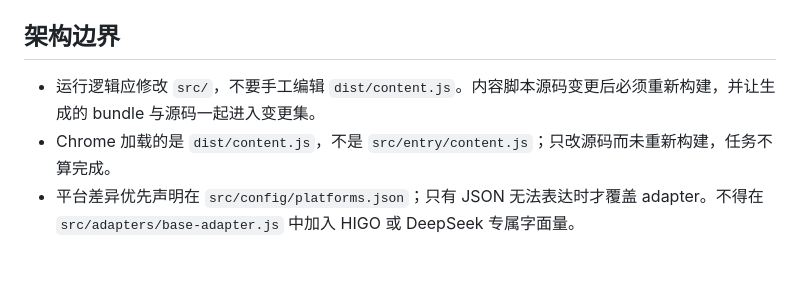
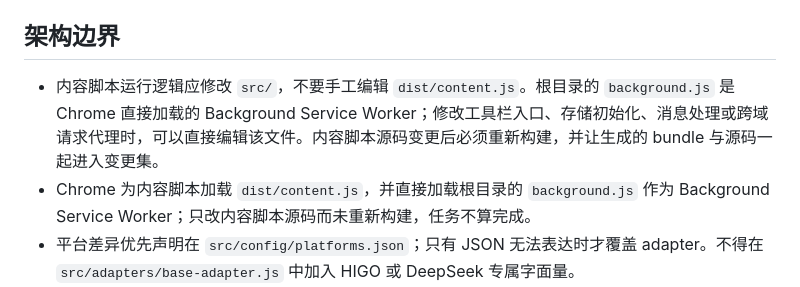
Before and after one commit to WawaGuess/EchoMEM-WEB-EXTENSION, a Markdown page: AGENTS-CN.md, the part around the change. Drawn GitHub-style; blank space fills up the shorter version.

```diff
--- a/AGENTS-CN.md
+++ b/AGENTS-CN.md
@@ -44,8 +44,8 @@ EchoMem Web Extension 是一个基于 Manifest V3 的 Chrome/Edge 扩展。它
 
 ## 架构边界
 
-- 运行逻辑应修改 `src/`，不要手工编辑 `dist/content.js`。内容脚本源码变更后必须重新构建，并让生成的 bundle 与源码一起进入变更集。
-- Chrome 加载的是 `dist/content.js`，不是 `src/entry/content.js`；只改源码而未重新构建，任务不算完成。
+- 内容脚本运行逻辑应修改 `src/`，不要手工编辑 `dist/content.js`。根目录的 `background.js` 是 Chrome 直接加载的 Background Service Worker；修改工具栏入口、存储初始化、消息处理或跨域请求代理时，可以直接编辑该文件。内容脚本源码变更后必须重新构建，并让生成的 bundle 与源码一起进入变更集。
+- Chrome 为内容脚本加载 `dist/content.js`，并直接加载根目录的 `background.js` 作为 Background Service Worker；只改内容脚本源码而未重新构建，任务不算完成。
 - 平台差异优先声明在 `src/config/platforms.json`；只有 JSON 无法表达时才覆盖 adapter。不得在 `src/adapters/base-adapter.js` 中加入 HIGO 或 DeepSeek 专属字面量。
 - 平台适配器、流式检测器、功能面板和服务客户端应遵守现有注册表与模块边界。跨面板能力应放入合适的共享模块，不要在各面板重复实现。
 - 跨域后端请求统一通过 Background Service Worker 代理；内容脚本不得绕过既有消息链路直接建立另一套调用方式。
```
Also changed, not shown: AGENTS.md (+2 -2 lines).
